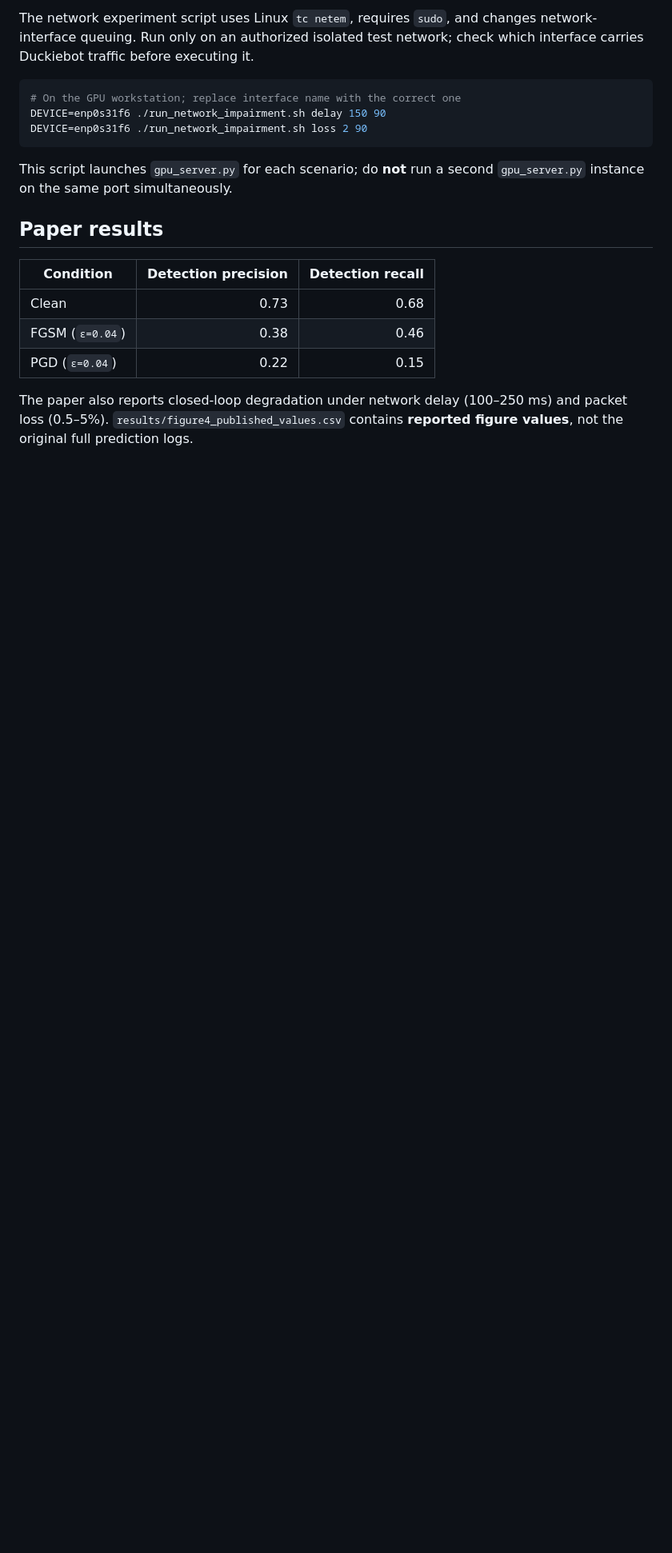
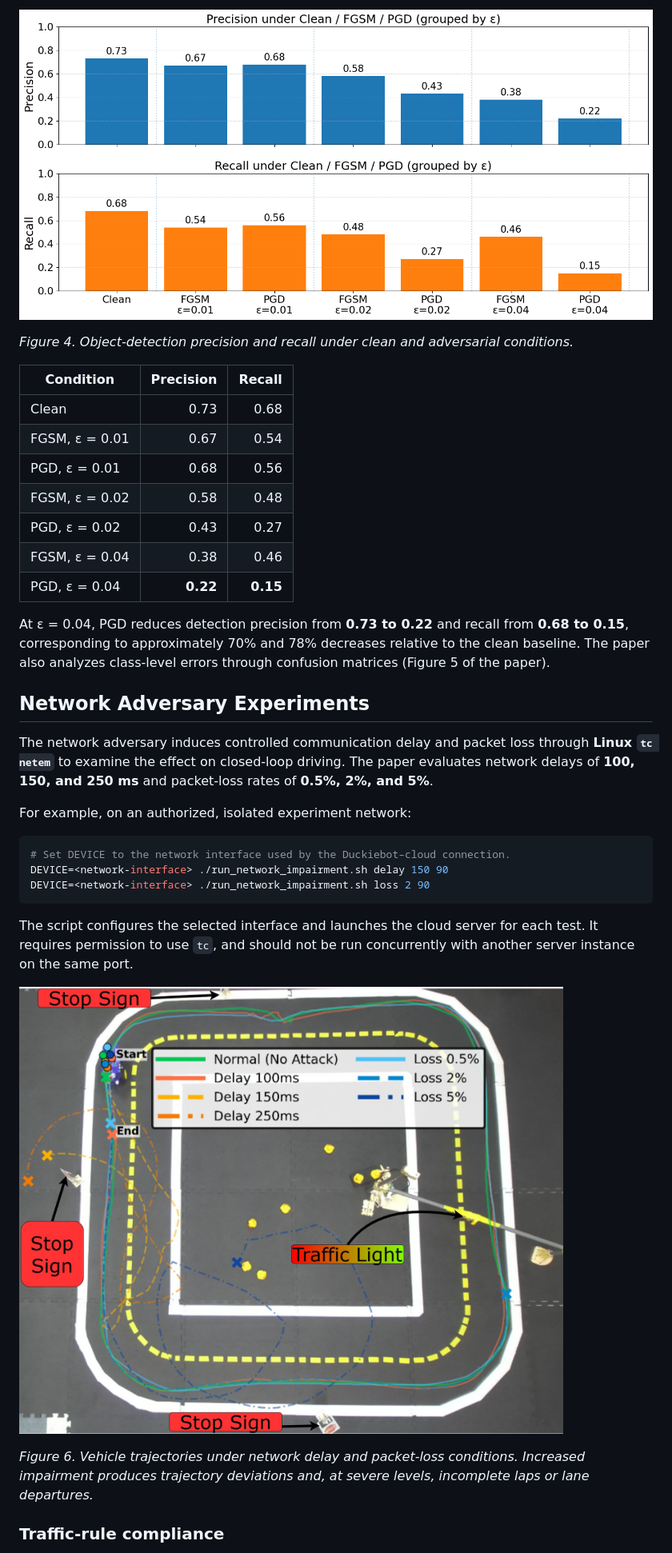
Before and after one commit to ICPS-LAB-WVU/Adversarial-Robustness-Analysis-of-Cloud-Assisted-Autonomous-Driving-Systems, a Markdown page: README.md, the part around one of its changes. Shown at 80% size. GitHub-like rendering; pictures changed too: figures/fig4_precision_recall.png (added), figures/fig6_network_trajectories.jpg (added); blank space fills up the shorter version.

````diff
--- a/README.md
+++ b/README.md
@@ -178,21 +140,37 @@ The explicit epsilon values and PGD settings reflect those stated in the paper.
 
-The network experiment script uses Linux `tc netem`, requires `sudo`, and changes network-interface queuing. Run only on an authorized isolated test network; check which interface carries Duckiebot traffic before executing it.
+![Figure 4: Precision and recall under clean, FGSM, and PGD conditions.](figures/fig4_precision_recall.png)
+
+*Figure 4. Object-detection precision and recall under clean and adversarial conditions.*
+
+| Condition | Precision | Recall |
+| --- | ---: | ---: |
+| Clean | 0.73 | 0.68 |
+| FGSM, ε = 0.01 | 0.67 | 0.54 |
+| PGD, ε = 0.01 | 0.68 | 0.56 |
+| FGSM, ε = 0.02 | 0.58 | 0.48 |
+| PGD, ε = 0.02 | 0.43 | 0.27 |
+| FGSM, ε = 0.04 | 0.38 | 0.46 |
+| PGD, ε = 0.04 | **0.22** | **0.15** |
+
+At ε = 0.04, PGD reduces detection precision from **0.73 to 0.22** and recall from **0.68 to 0.15**, corresponding to approximately 70% and 78% decreases relative to the clean baseline. The paper also analyzes class-level errors through confusion matrices (Figure 5 of the paper).
+
+## Network Adversary Experiments
+
+The network adversary induces controlled communication delay and packet loss through **Linux `tc netem`** to examine the effect on closed-loop driving. The paper evaluates network delays of **100, 150, and 250 ms** and packet-loss rates of **0.5%, 2%, and 5%**.
+
+For example, on an authorized, isolated experiment network:
 
 ```bash
-# On the GPU workstation; replace interface name with the correct one
-DEVICE=enp0s31f6 ./run_network_impairment.sh delay 150 90
-DEVICE=enp0s31f6 ./run_network_impairment.sh loss 2 90
+# Set DEVICE to the network interface used by the Duckiebot–cloud connection.
+DEVICE=<network-interface> ./run_network_impairment.sh delay 150 90
+DEVICE=<network-interface> ./run_network_impairment.sh loss 2 90
 ```
 
-This script launches `gpu_server.py` for each scenario; do **not** run a second `gpu_server.py` instance on the same port simultaneously.
+The script configures the selected interface and launches the cloud server for each test. It requires permission to use `tc`, and should not be run concurrently with another server instance on the same port.
 
-## Paper results
+![Figure 6: Vehicle trajectories under different delay and packet-loss scenarios.](figures/fig6_network_trajectories.jpg)
 
-| Condition | Detection precision | Detection recall |
-| --- | ---: | ---: |
-| Clean | 0.73 | 0.68 |
-| FGSM (`ε=0.04`) | 0.38 | 0.46 |
-| PGD (`ε=0.04`) | 0.22 | 0.15 |
+*Figure 6. Vehicle trajectories under network delay and packet-loss conditions. Increased impairment produces trajectory deviations and, at severe levels, incomplete laps or lane departures.*
 
-The paper also reports closed-loop degradation under network delay (100–250 ms) and packet loss (0.5–5%). `results/figure4_published_values.csv` contains **reported figure values**, not the original full prediction logs.
+### Traffic-rule compliance
 
````
Also changed, not shown: other parts of README.md (+98 -121 lines), figures/fig1_system_architecture.jpg (added), figures/fig3_fgsm_pgd_detections.jpg (added).
